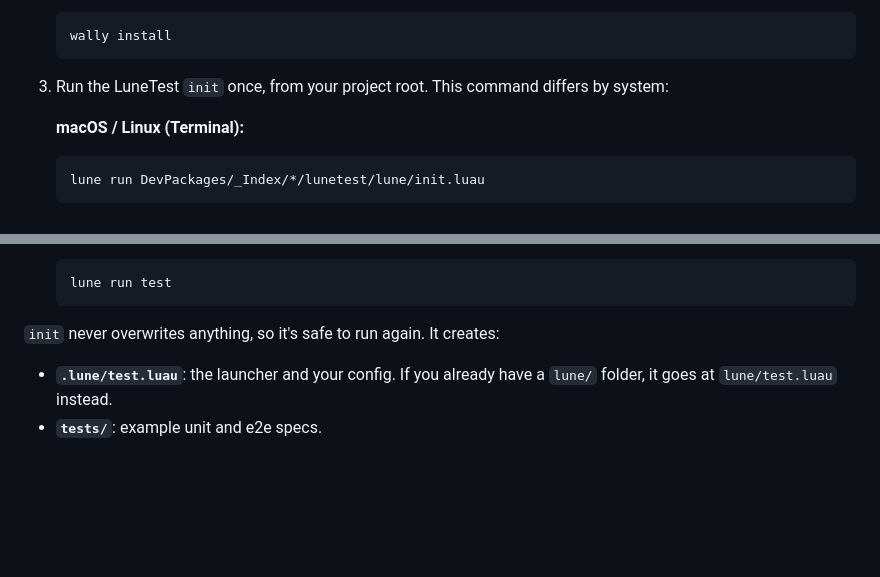
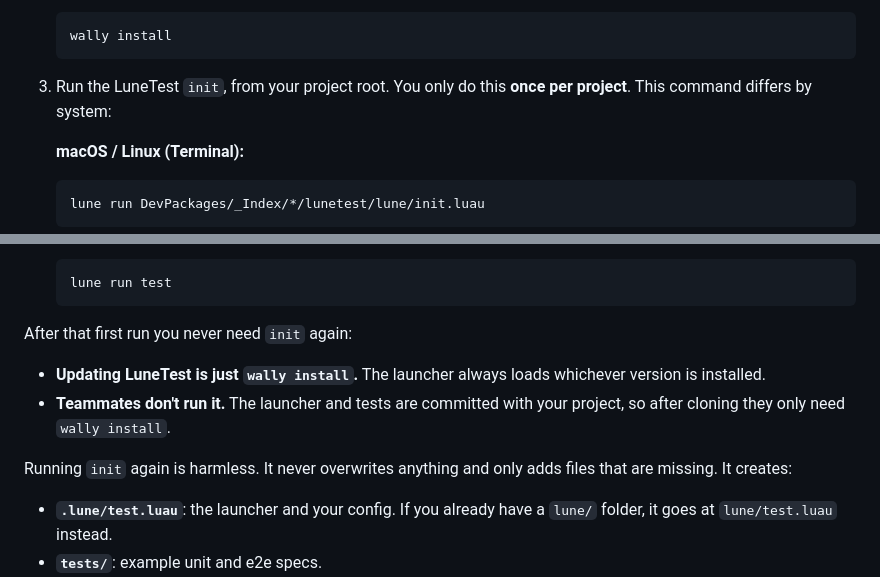
Before and after one commit to AustinBarikdar/LuneTest, a Markdown page: README.md, 2 parts joined by grey strips. Drawn GitHub-style; blank space fills up the shorter version.

Commit message:
State in the README that init is a one-time step per project

````diff
--- a/README.md
+++ b/README.md
@@ -66,7 +66,7 @@ Already use Wally? Add LuneTest like any other package:
    wally install
    ```
 
-3. Run the LuneTest `init` once, from your project root. This command differs by system:
+3. Run the LuneTest `init`, from your project root. You only do this **once per project**. This command differs by system:
 
    **macOS / Linux (Terminal):**
 
@@ -86,7 +86,12 @@ Already use Wally? Add LuneTest like any other package:
    lune run test
    ```
 
-`init` never overwrites anything, so it's safe to run again. It creates:
+After that first run you never need `init` again:
+
+- **Updating LuneTest is just `wally install`.** The launcher always loads whichever version is installed.
+- **Teammates don't run it.** The launcher and tests are committed with your project, so after cloning they only need `wally install`.
+
+Running `init` again is harmless. It never overwrites anything and only adds files that are missing. It creates:
 
 - **`.lune/test.luau`**: the launcher and your config. If you already have a `lune/` folder, it goes at `lune/test.luau` instead.
 - **`tests/`**: example unit and e2e specs.
````
